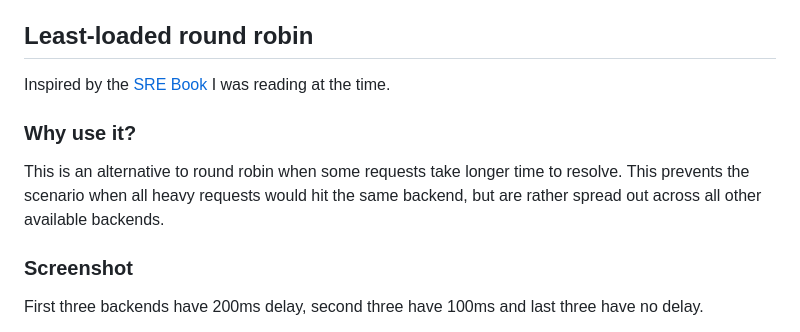
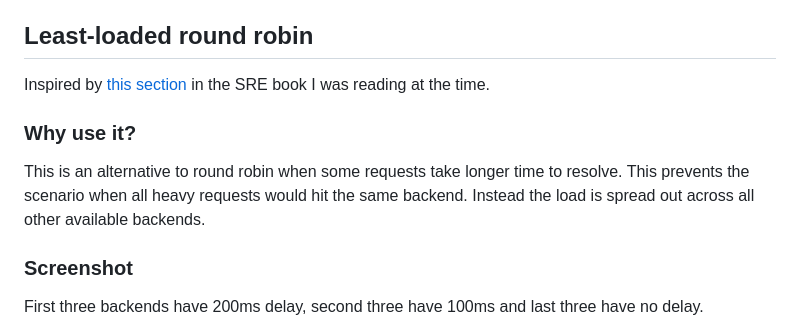
Before and after one commit to dalibormesaric/rplb, a Markdown page: docs/loadbalancing.md, the part around the change. Drawn GitHub-style.

```diff
--- a/docs/loadbalancing.md
+++ b/docs/loadbalancing.md
@@ -48,11 +48,11 @@ This is a good choice if a backend uses in-memory cache that is relevant for a s
 
 ## Least-loaded round robin
 
-Inspired by the [SRE Book](https://sre.google/sre-book/load-balancing-datacenter/#least-loaded-round-robin-WEswh9CN) I was reading at the time.
+Inspired by [this section](https://sre.google/sre-book/load-balancing-datacenter/#least-loaded-round-robin-WEswh9CN) in the SRE book I was reading at the time.
 
 ### Why use it?
 
-This is an alternative to round robin when some requests take longer time to resolve. This prevents the scenario when all heavy requests would hit the same backend, but are rather spread out across all other available backends.
+This is an alternative to round robin when some requests take longer time to resolve. This prevents the scenario when all heavy requests would hit the same backend. Instead the load is spread out across all other available backends.
 
 ### Screenshot
 
```
Also changed, not shown: docs/reverseproxy.md (+30 -0 lines), docs/adguard-dns-rewrite.png.
